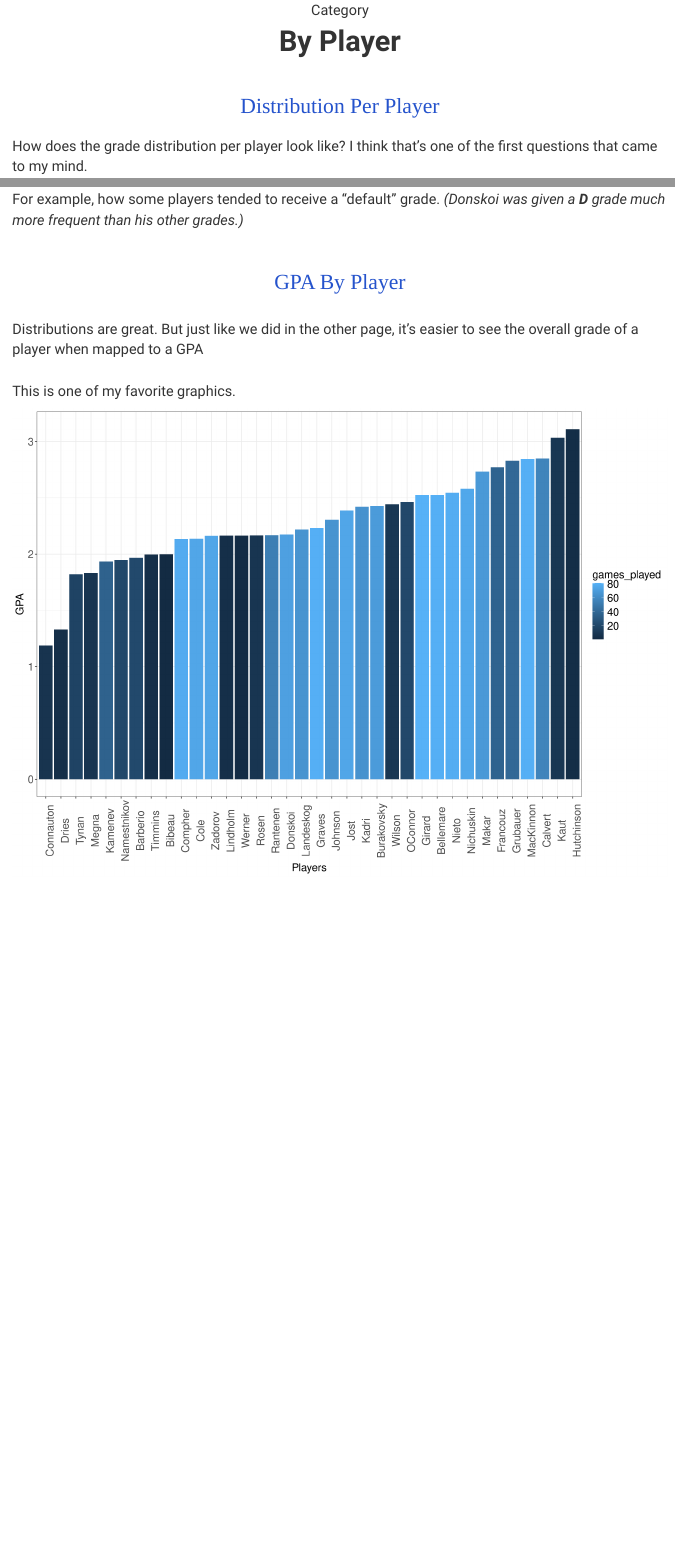
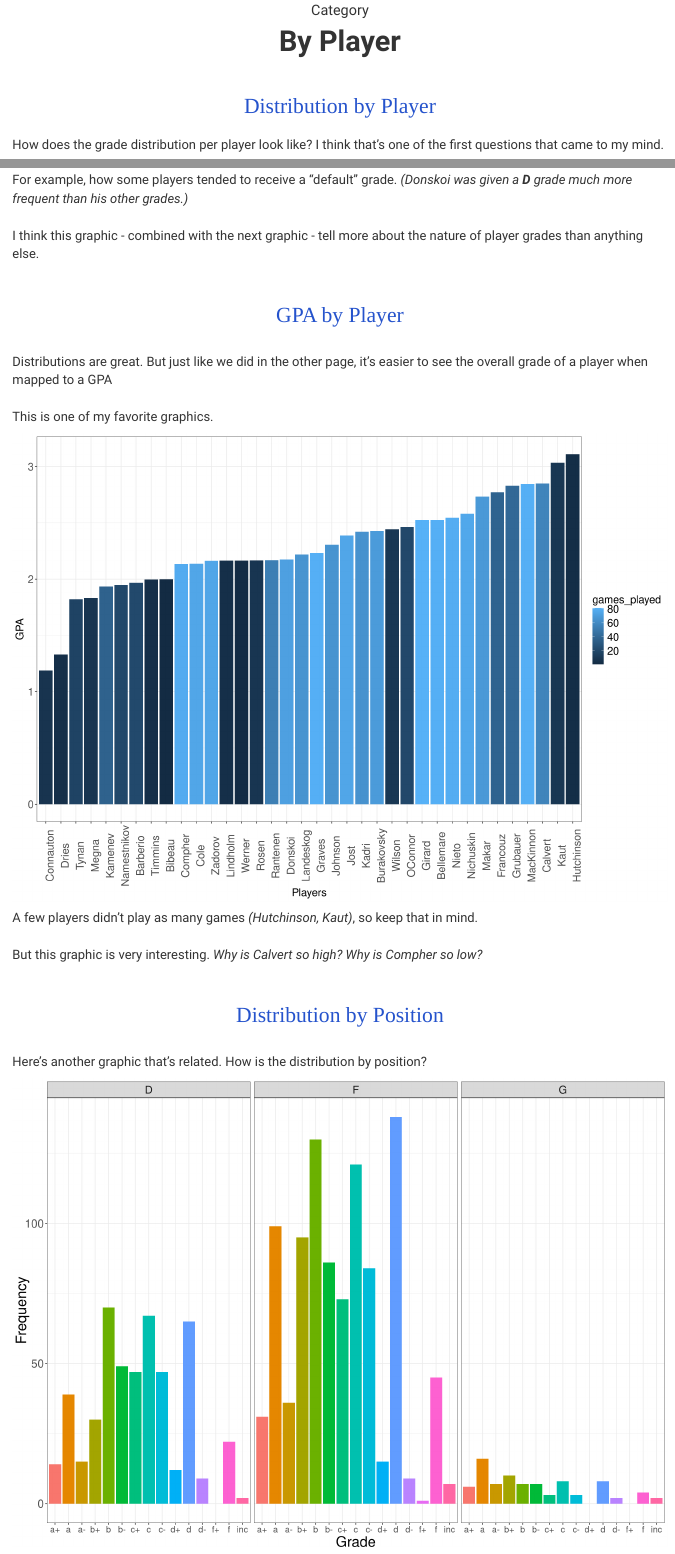
Before and after one commit to Roctober92/dnvr_PlayerGrades, an R Markdown document (links/by_player.Rmd): the page in a window 1100 px wide, from its top, and a second part further down, joined at a grey line. Rendered offline with R 4.5, knitr and Pandoc, with nearby package versions.

Commit message:
finished
by player

````diff
--- a/links/by_player.Rmd
+++ b/links/by_player.Rmd
@@ -10,7 +10,7 @@ library(DT)
 <p id = "cat">Category</p>
 <strong><p id = "title">By Player</p></strong>
 <br><br>
-<p id="section">Distribution Per Player</p>
+<p id="section">Distribution by Player</p>
 <br>
 <p id='desc'>How does the grade distribution per player look like? I think that's one of the first questions that came to my mind.</p>
 
@@ -31,10 +31,10 @@ all_info %>%
         axis.text.y = element_text(size = rel(1.5)))
 ```
 
-<p id='desc'>From this, you can kind of get an idea how each player fared. It's also interesting to see how the distribution shapes differ between players. It kind of gives you a window into how expectations are for them.<br><br> For example, how some players tended to receive a "default" grade. <i>(Donskoi was given a **D** grade much more frequent than his other grades.)</i></p>
+<p id='desc'>From this, you can kind of get an idea how each player fared. It's also interesting to see how the distribution shapes differ between players. It kind of gives you a window into how expectations are for them.<br><br> For example, how some players tended to receive a "default" grade. <i>(Donskoi was given a **D** grade much more frequent than his other grades.)</i><br><br>I think this graphic - combined with the next graphic - tell more about the nature of player grades than anything else.</p>
 
 <br><br>
-<p id="section">GPA By Player</p>
+<p id="section">GPA by Player</p>
 <br>
 
 <p id="desc">Distributions are great. But just like we did in the other page, it's easier to see the overall grade of a player when mapped to a GPA<br><br>This is one of my favorite graphics.</p>
@@ -59,7 +59,34 @@ all_info %>%
         legend.title = element_text(size = rel(1.5)))
 ```
 
-<p id='desc'></p>
+<p id='desc'>A few players didn't play as many games *(Hutchinson, Kaut)*, so keep that in mind. <br><br>But this graphic is very interesting. *Why is Calvert so high? Why is Compher so low?*</p>
+
+<br><br>
+<p id="section">Distribution by Position</p>
+<br>
+
+<p id='desc'>Here's another graphic that's related. How is the distribution by position?</p>
+
+```{r, message = FALSE, echo = FALSE, warning = FALSE, fig.width=14, fig.height=10}
+setwd('~/github/dnvr_PlayerGrades/r')
+source('data_wrangle.R', local = knitr::knit_global())
+
+# grade distribution per position
+all_info %>%
+  count(grade, position) %>%
+  ggplot(aes(grade, n, fill = grade)) +
+  geom_histogram(stat = 'identity') +
+  facet_wrap(~position) +
+  labs(x = 'Grade',
+       y = 'Frequency') +
+  theme(legend.position = "none",
+        axis.title = element_text(size = rel(2)),
+        strip.text = element_text(size = rel(1.5)),
+        axis.text.x = element_text(size = rel(1.5)),
+        axis.text.y = element_text(size = rel(2)))
+
+```
+
 
 
 
````
Also changed, not shown: links/by_player.html, links/by_player.Rmd (2 more changed lines).
